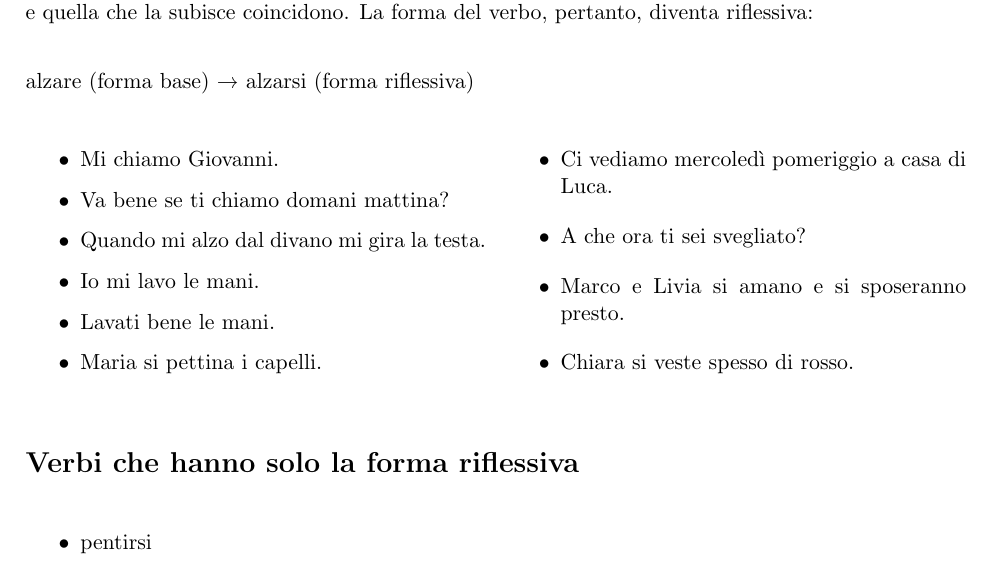
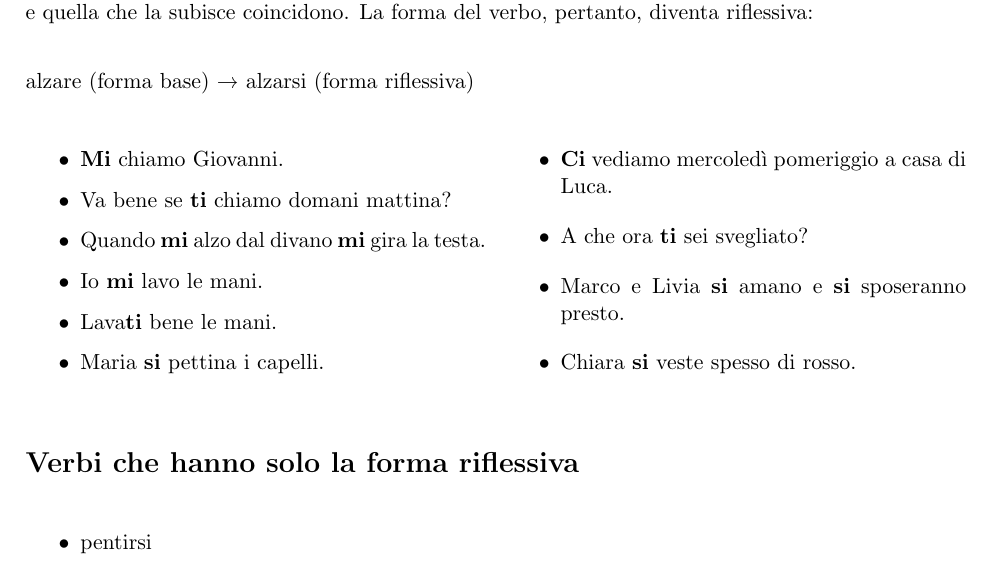
Before and after one commit to gdesiato/Italiano, a LaTeX document (06_sesta_lezione.tex): part of page 3 of 3, cut so that both start at the same text. Compiled offline with pdfLaTeX.

Commit message:
sesta lezione

```diff
--- a/06_sesta_lezione.tex
+++ b/06_sesta_lezione.tex
@@ -175,16 +175,16 @@
 \begin{multicols}{2}
 \begin{itemize}
 
-    \item Mi chiamo Giovanni.
-    \item Va bene se ti chiamo domani mattina?
-    \item Quando mi alzo dal divano mi gira la testa.
-    \item Io mi lavo le mani.
-    \item Lavati bene le mani.
-    \item Maria si pettina i capelli.
-    \item Ci vediamo mercoledì pomeriggio a casa di Luca.
-    \item A che ora ti sei svegliato?
-    \item Marco e Livia si amano e si sposeranno presto.
-    \item Chiara si veste spesso di rosso.
+    \item {\bf Mi} chiamo Giovanni.
+    \item Va bene se {\bf ti} chiamo domani mattina?
+    \item Quando {\bf mi} alzo dal divano {\bf mi} gira la testa.
+    \item Io {\bf mi} lavo le mani.
+    \item Lava{\bf ti} bene le mani.
+    \item Maria {\bf si} pettina i capelli.
+    \item {\bf Ci} vediamo mercoledì pomeriggio a casa di Luca.
+    \item A che ora {\bf ti} sei svegliato?
+    \item Marco e Livia {\bf si} amano e {\bf si} sposeranno presto.
+    \item Chiara {\bf si} veste spesso di rosso.
 
 
 \end{itemize}
```
Also changed, not shown: 06_sesta_lezione.pdf.
